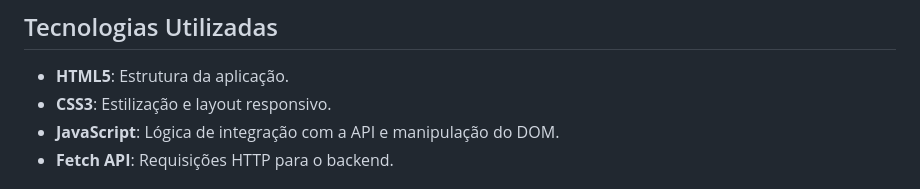
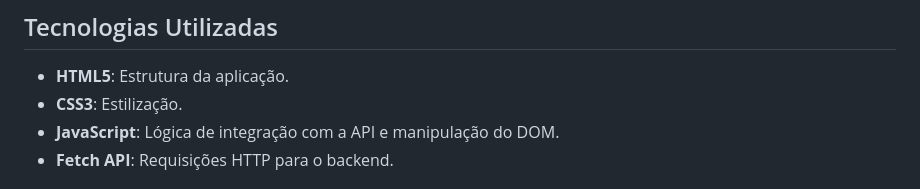
Before and after one commit to Lc-Andre/Frontend_Total_iFood, a Markdown page: README.md, the part around the change. GitHub-like rendering.

```diff
--- a/README.md
+++ b/README.md
@@ -42,7 +42,7 @@ Utilizando JavaScript, implementei a lógica para atualizar dinamicamente a inte
 ## Tecnologias Utilizadas
 
 - **HTML5**: Estrutura da aplicação.
-- **CSS3**: Estilização e layout responsivo.
+- **CSS3**: Estilização.
 - **JavaScript**: Lógica de integração com a API e manipulação do DOM.
 - **Fetch API**: Requisições HTTP para o backend.
 
```
